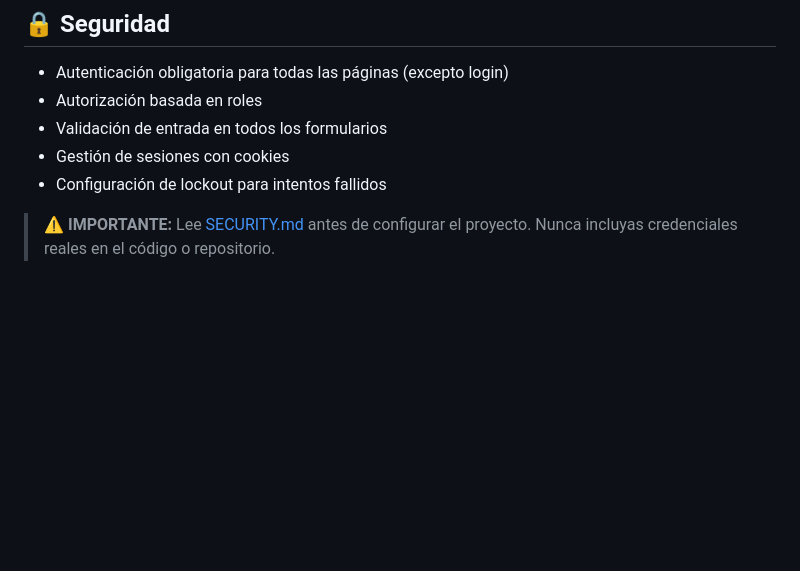
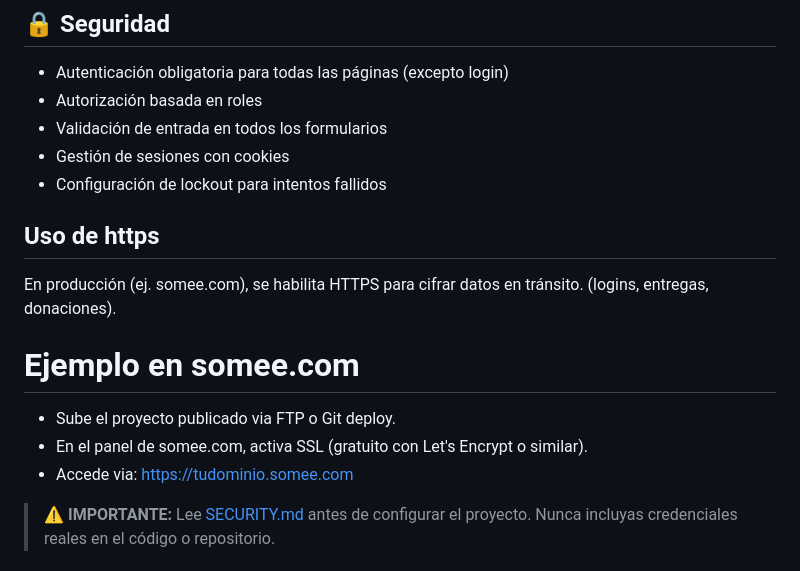
Before and after one commit to mpmerd/FarmaciaSolidariaCristiana, a Markdown page: README.md, the part around the change. Rendered like a GitHub page; blank space fills up the shorter version.

Commit message:
Se aclara la imprtancia del https para despliegue en producción

```diff
--- a/README.md
+++ b/README.md
@@ -144,6 +144,16 @@ FarmaciaSolidariaCristiana/
 - Gestión de sesiones con cookies
 - Configuración de lockout para intentos fallidos
 
+
+## Uso de https
+
+En producción (ej. somee.com), se habilita HTTPS para cifrar datos en tránsito. (logins, entregas, donaciones).
+
+# Ejemplo en somee.com
+- Sube el proyecto publicado via FTP o Git deploy.
+- En el panel de somee.com, activa SSL (gratuito con Let's Encrypt o similar).
+- Accede via: https://tudominio.somee.com
+
 > ⚠️ **IMPORTANTE:** Lee [SECURITY.md](./SECURITY.md) antes de configurar el proyecto. Nunca incluyas credenciales reales en el código o repositorio.
 
 ## 📝 Comandos Útiles
```
